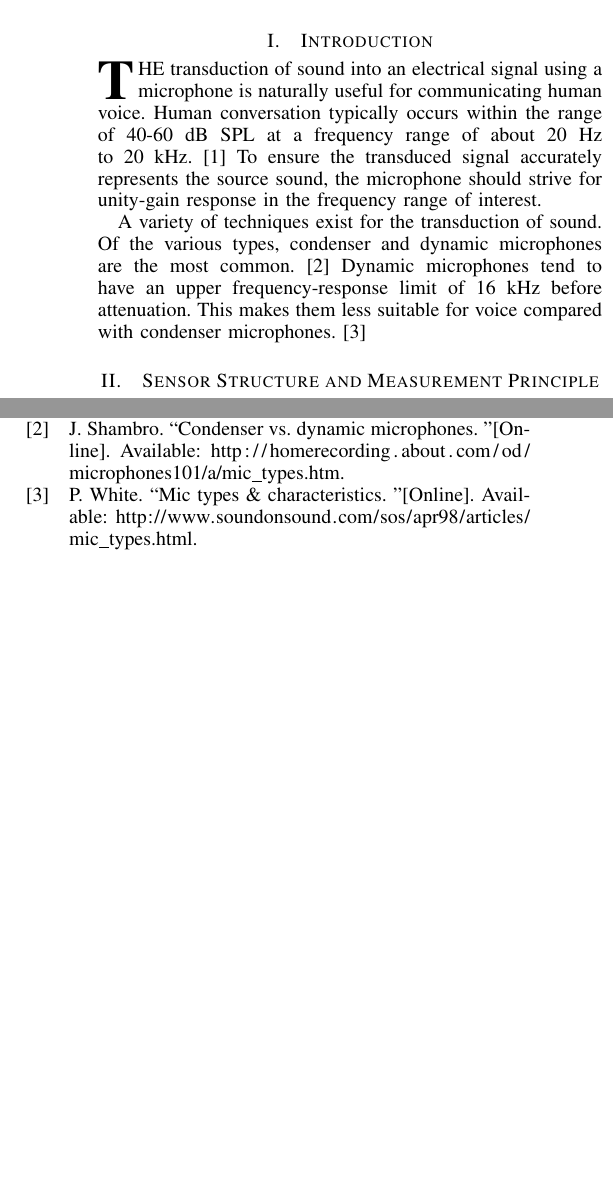
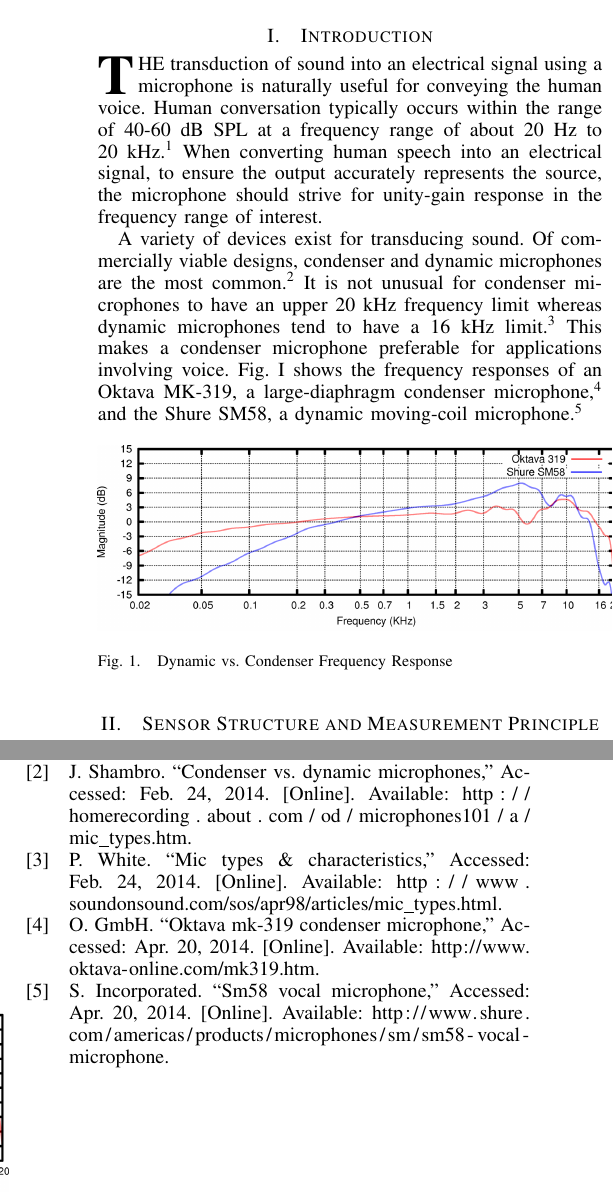
Before and after one commit to afeique/18510-report, a LaTeX paper (report.tex, which reads report.bib): two parts of the columns of the page, joined at a grey line, cut so that both start at the same text, the shorter picture padded with empty space. Compiled offline with pdfLaTeX.

Commit message:
Added Fig. 1, citations are now superscripted.

```diff
--- a/report.bib
+++ b/report.bib
@@ -76,2 +78,3 @@
 }
 
+@online{shambro,
@@ -79,13 +81,17 @@
 	author = "Shambro, Joe",
 	title = "Condenser vs. Dynamic Microphones",
 	year = "2014",
-	url = "http://homerecording.about.com/od/microphones101/a/mic_types.htm"
+	url = "http://homerecording.about.com/od/microphones101/a/mic_types.htm",
+	urldate = "2014-02-24"
 }
 
-@electronic{white,
+@online{white,
 	author = "White, Paul",
 	title = "Mic Types \& Characteristics",
 	year = "1998",
 	month = 4,
-	url = "http://www.soundonsound.com/sos/apr98/articles/mic_types.html"
+	url = "http://www.soundonsound.com/sos/apr98/articles/mic_types.html",
+	urldate = "2014-02-24"
 }
+
+@online{oktava,
@@ -91,0 +104,6 @@
+@online{shure,
+	author = "Shure Incorporated",
+	title = "SM58 Vocal Microphone",
+	url = "http://www.shure.com/americas/products/microphones/sm/sm58-vocal-microphone",
+	urldate = "2014-04-20"
+}
--- a/report.tex
+++ b/report.tex
@@ -30,8 +30,6 @@
 
 % *** CITATION PACKAGES ***
 %
-\usepackage[backend=bibtex, style=ieee]{biblatex}
-\addbibresource{IEEEabrv,report}
 
 
 % *** GRAPHICS RELATED PACKAGES ***
@@ -233,6 +231,11 @@
 
 
 
+\usepackage[backend=bibtex,style=ieee]{biblatex}
+\addbibresource{IEEEabrv,report}
+
+\usepackage{graphicx}
+
 
 % *** Do not adjust lengths that control margins, column widths, etc. ***
 % *** Do not use packages that alter fonts (such as pslatex).         ***
@@ -312,9 +315,20 @@
 
 \section{Introduction}
 
-\IEEEPARstart{T}{he} transduction of sound into an electrical signal using a microphone is naturally useful for communicating human voice. Human conversation typically occurs within the range of 40-60 dB SPL at a frequency range of about 20~Hz to 20~kHz.~\cite{smith} To ensure the transduced signal accurately represents the source sound, the microphone should strive for unity-gain response in the frequency range of interest.
+\IEEEPARstart{T}{he} transduction of sound into an electrical signal using a microphone is naturally useful for conveying the human voice. Human conversation typically occurs within the range of 40-60 dB SPL at a frequency range of about 20~Hz to 20~kHz.~\supercite{smith} When converting human speech into an electrical signal, to ensure the output accurately represents the source, the microphone should strive for unity-gain response in the frequency range of interest.
 \par
-A variety of techniques exist for the transduction of sound. Of the various types, condenser and dynamic microphones are the most common.~\cite{shambro} Dynamic microphones tend to have an upper frequency-response limit of 16 kHz before attenuation. This makes them less suitable for voice compared with condenser microphones.~\cite{white}
+A variety of devices exist for transducing sound. Of commercially viable designs, condenser and dynamic microphones are the most common.~\supercite{shambro} It is not unusual for condenser microphones to have an upper 20~kHz frequency limit whereas dynamic microphones tend to have a 16~kHz limit.~\supercite{white} This makes a condenser microphone preferable for applications involving voice. Fig. \ref{fig:dynamic_v_condenser} shows the frequency responses of an Oktava~MK-319, a large-diaphragm condenser microphone,~\supercite{oktava} and the Shure~SM58, a dynamic moving-coil microphone.\supercite{shure}
+\par
+\begin{figure}[ht]
+  \centering
+    \includegraphics[width=0.5\textwidth]{dynamic_v_condenser.png}
+  \caption{Dynamic vs. Condenser Frequency Response}
+\end{figure}
+\label{fig:dynamic_v_condenser}
+
+
+
+
 
 \section{Sensor Structure and Measurement Principle}
 
```
Also changed, not shown: dynamic_v_condenser.orig.png (added), dynamic_v_condenser.png (added), report.bbl, report.pdf, report.bib (19 more changed lines), 5 other files.
